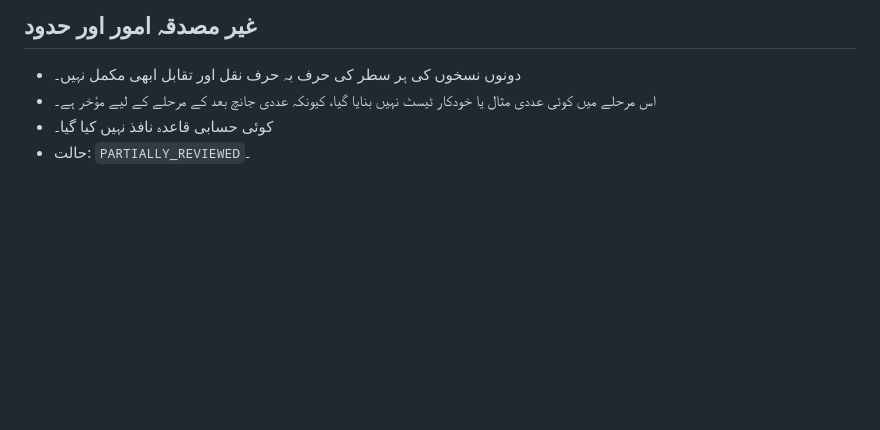
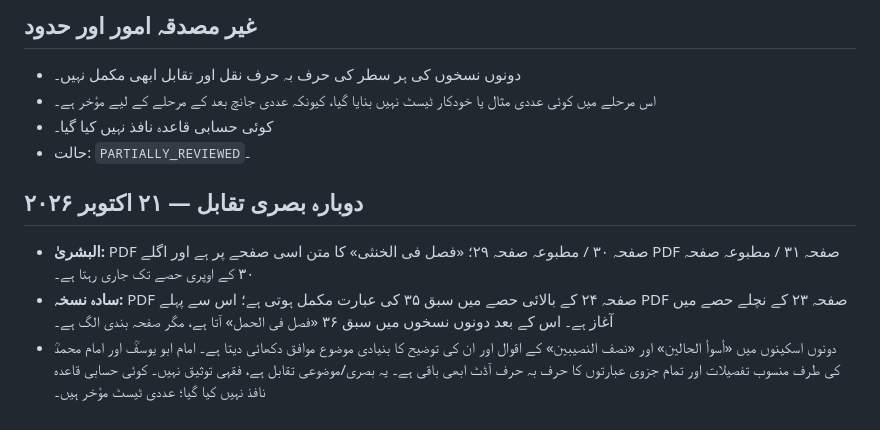
Before and after one commit to hafiz327gb/miras, a Markdown page: docs/lessons/lesson-35-fasl-fi-al-khuntha.md, the part around the change. GitHub-like rendering; blank space fills up the shorter version.

Commit message:
Record lesson 35 visual comparison

```diff
--- a/docs/lessons/lesson-35-fasl-fi-al-khuntha.md
+++ b/docs/lessons/lesson-35-fasl-fi-al-khuntha.md
@@ -31,3 +31,10 @@
 - اس مرحلے میں کوئی عددی مثال یا خودکار ٹیسٹ نہیں بنایا گیا، کیونکہ عددی جانچ بعد کے مرحلے کے لیے مؤخر ہے۔
 - کوئی حسابی قاعدہ نافذ نہیں کیا گیا۔
 - حالت: `PARTIALLY_REVIEWED`۔
+
+
+## دوبارہ بصری تقابل — ۲۱ اکتوبر ۲۰۲۶
+
+- **البشریٰ:** PDF صفحہ ۳۰ / مطبوعہ صفحہ ۲۹؛ «فصل فی الخنثی» کا متن اسی صفحے پر ہے اور اگلے PDF صفحہ ۳۱ / مطبوعہ صفحہ ۳۰ کے اوپری حصے تک جاری رہتا ہے۔
+- **سادہ نسخہ:** PDF صفحہ ۲۴ کے بالائی حصے میں سبق ۳۵ کی عبارت مکمل ہوتی ہے؛ اس سے پہلے PDF صفحہ ۲۳ کے نچلے حصے میں آغاز ہے۔ اس کے بعد دونوں نسخوں میں سبق ۳۶ «فصل فی الحمل» آتا ہے، مگر صفحہ بندی الگ ہے۔
+- دونوں اسکینوں میں «أسوأ الحالين» اور «نصف النصيبين» کے اقوال اور ان کی توضیح کا بنیادی موضوع موافق دکھائی دیتا ہے۔ امام ابو یوسفؒ اور امام محمدؒ کی طرف منسوب تفصیلات اور تمام جزوی عبارتوں کا حرف بہ حرف آڈٹ ابھی باقی ہے۔ یہ بصری/موضوعی تقابل ہے، فقہی توثیق نہیں۔ کوئی حسابی قاعدہ نافذ نہیں کیا گیا؛ عددی ٹیسٹ مؤخر ہیں۔
```
